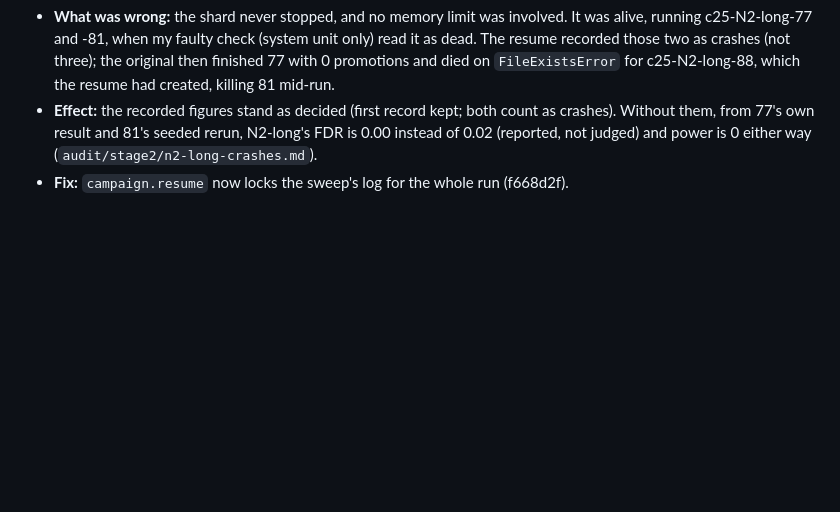
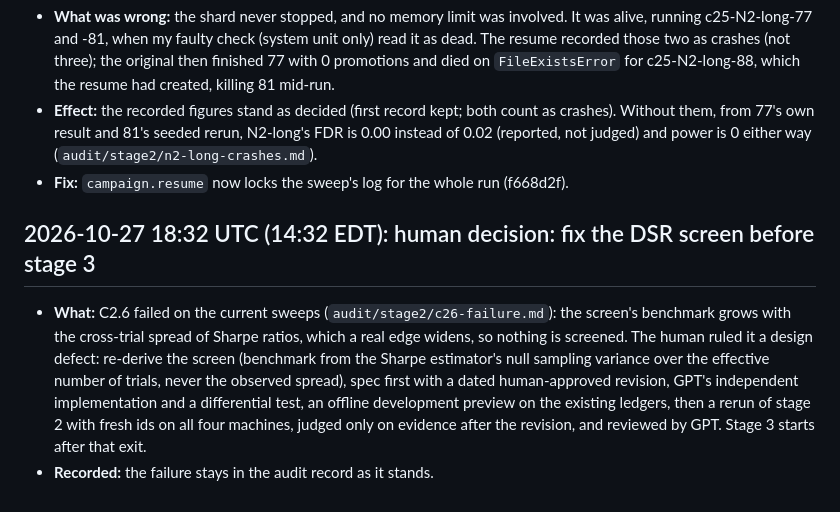
Before and after one commit to kleithegreat/moneymachine, a Markdown page: audit/decisions.md, the part around the change. Rendered like a GitHub page; blank space fills up the shorter version.

```diff
--- a/audit/decisions.md
+++ b/audit/decisions.md
@@ -203,3 +203,8 @@ Append-only. Each entry gives what was decided, why, what GPT said and how to re
 - **What was wrong:** the shard never stopped, and no memory limit was involved. It was alive, running c25-N2-long-77 and -81, when my faulty check (system unit only) read it as dead. The resume recorded those two as crashes (not three); the original then finished 77 with 0 promotions and died on `FileExistsError` for c25-N2-long-88, which the resume had created, killing 81 mid-run.
 - **Effect:** the recorded figures stand as decided (first record kept; both count as crashes). Without them, from 77's own result and 81's seeded rerun, N2-long's FDR is 0.00 instead of 0.02 (reported, not judged) and power is 0 either way (`audit/stage2/n2-long-crashes.md`).
 - **Fix:** `campaign.resume` now locks the sweep's log for the whole run (f668d2f).
+
+## 2026-10-27 18:32 UTC (14:32 EDT): human decision: fix the DSR screen before stage 3
+
+- **What:** C2.6 failed on the current sweeps (`audit/stage2/c26-failure.md`): the screen's benchmark grows with the cross-trial spread of Sharpe ratios, which a real edge widens, so nothing is screened. The human ruled it a design defect: re-derive the screen (benchmark from the Sharpe estimator's null sampling variance over the effective number of trials, never the observed spread), spec first with a dated human-approved revision, GPT's independent implementation and a differential test, an offline development preview on the existing ledgers, then a rerun of stage 2 with fresh ids on all four machines, judged only on evidence after the revision, and reviewed by GPT. Stage 3 starts after that exit.
+- **Recorded:** the failure stays in the audit record as it stands.
```
Also changed, not shown: audit/stage2/c26-failure.md (added, +30 -0 lines).
